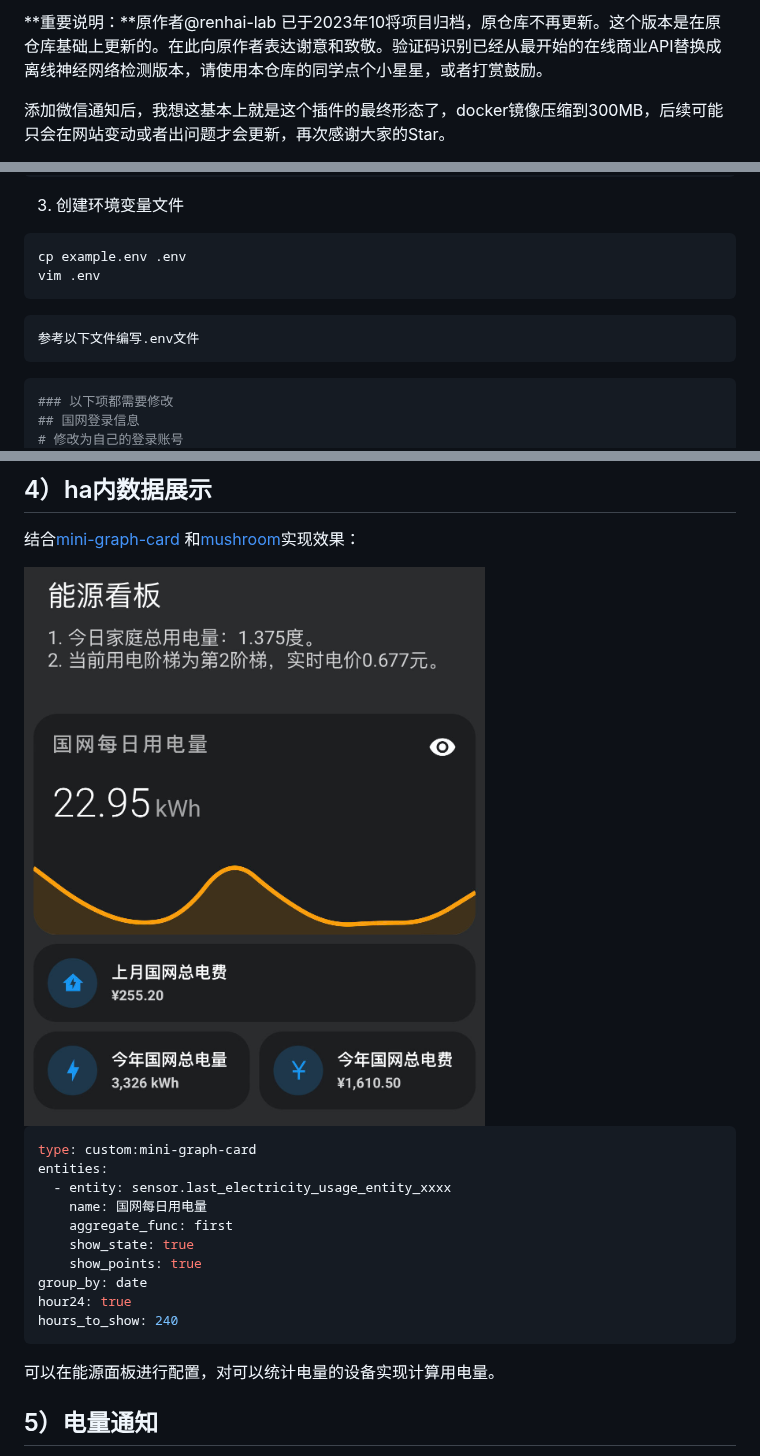
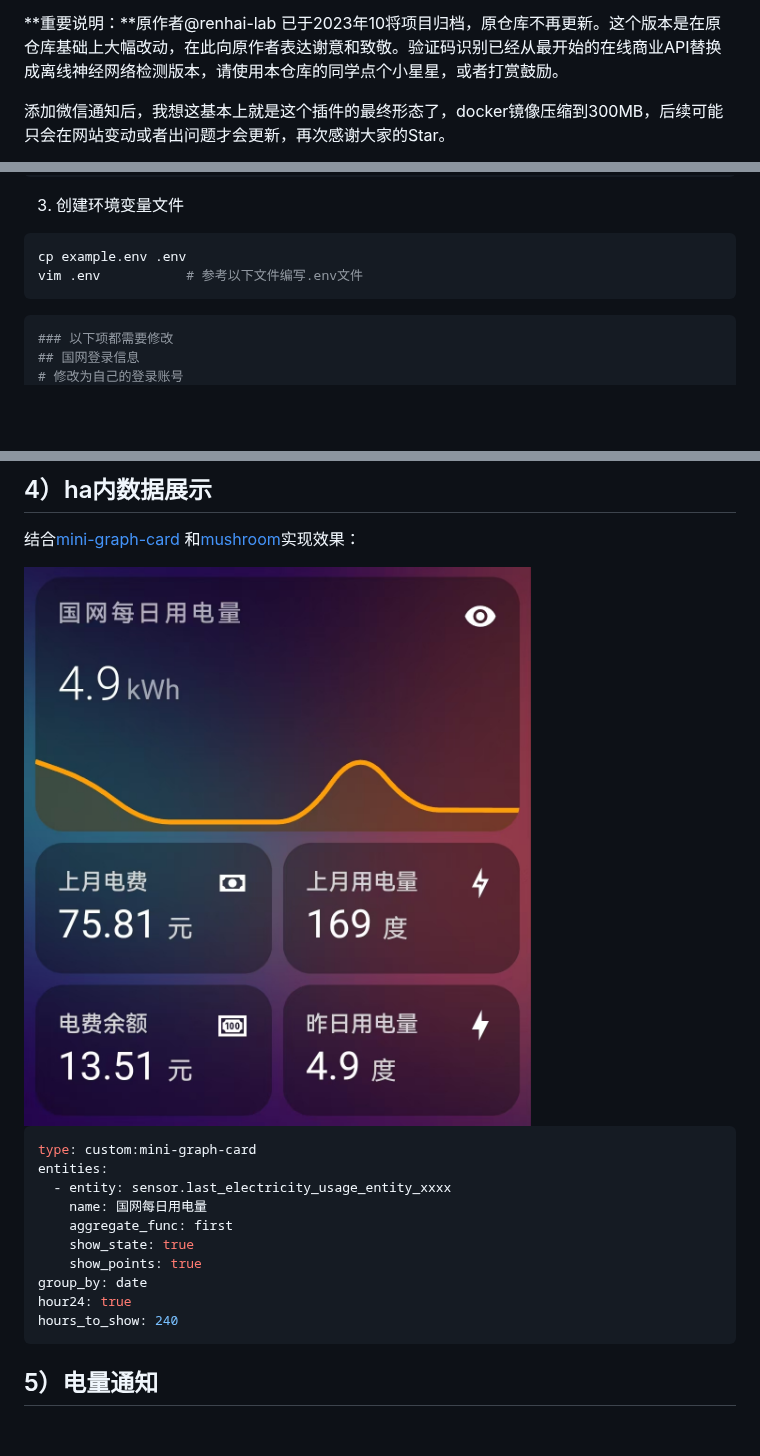
Before and after one commit to ARC-MX/sgcc_electricity_new, a Markdown page: README.md, 3 parts joined by grey strips. GitHub-like rendering; pictures changed too: assets/Ha-mini-card.jpg (added), assets/image-20230731111757106.png (deleted); blank space fills up the shorter version.

````diff
--- a/README.md
+++ b/README.md
@@ -1,4 +1,4 @@
-**重要说明：**原作者@renhai-lab 已于2023年10将项目归档，原仓库不再更新。这个版本是在原仓库基础上更新的。在此向原作者表达谢意和致敬。验证码识别已经从最开始的在线商业API替换成离线神经网络检测版本，请使用本仓库的同学点个小星星，或者打赏鼓励。
+**重要说明：**原作者@renhai-lab 已于2023年10将项目归档，原仓库不再更新。这个版本是在原仓库基础上大幅改动，在此向原作者表达谢意和致敬。验证码识别已经从最开始的在线商业API替换成离线神经网络检测版本，请使用本仓库的同学点个小星星，或者打赏鼓励。
 
 添加微信通知后，我想这基本上就是这个插件的最终形态了，docker镜像压缩到300MB，后续可能只会在网站变动或者出问题才会更新，再次感谢大家的Star。
 
@@ -95,10 +96,8 @@ cd sgcc_electricity_new
 
 ```bash
 cp example.env .env
-vim .env
+vim .env           # 参考以下文件编写.env文件
 ```
-
-    参考以下文件编写.env文件
 
 ```bash
 ### 以下项都需要修改
@@ -202,7 +201,7 @@ docker-compose up # 重新运行
 
 结合[mini-graph-card](https://github.com/kalkih/mini-graph-card) 和[mushroom](https://github.com/piitaya/lovelace-mushroom)实现效果：
 
-<img src="assets/image-20230731111757106.png" alt="image-20230731111757106.png" style="zoom: 33%;" />
+<img src="assets/Ha-mini-card.jpg" alt="Ha-mini-card.jpg" style="zoom: 50%;" />
 
 ```yaml
 type: custom:mini-graph-card
@@ -216,8 +215,6 @@ group_by: date
 hour24: true
 hours_to_show: 240
 ```
-
-可以在能源面板进行配置，对可以统计电量的设备实现计算用电量。
 
 ## 5）电量通知
 
````
Also changed, not shown: other parts of README.md (+1 -0 lines), assets/image-20230729172257731.png (deleted), assets/image-20230731111508970.png (deleted), assets/image-20230731111953612.png (deleted), 2 other files.
